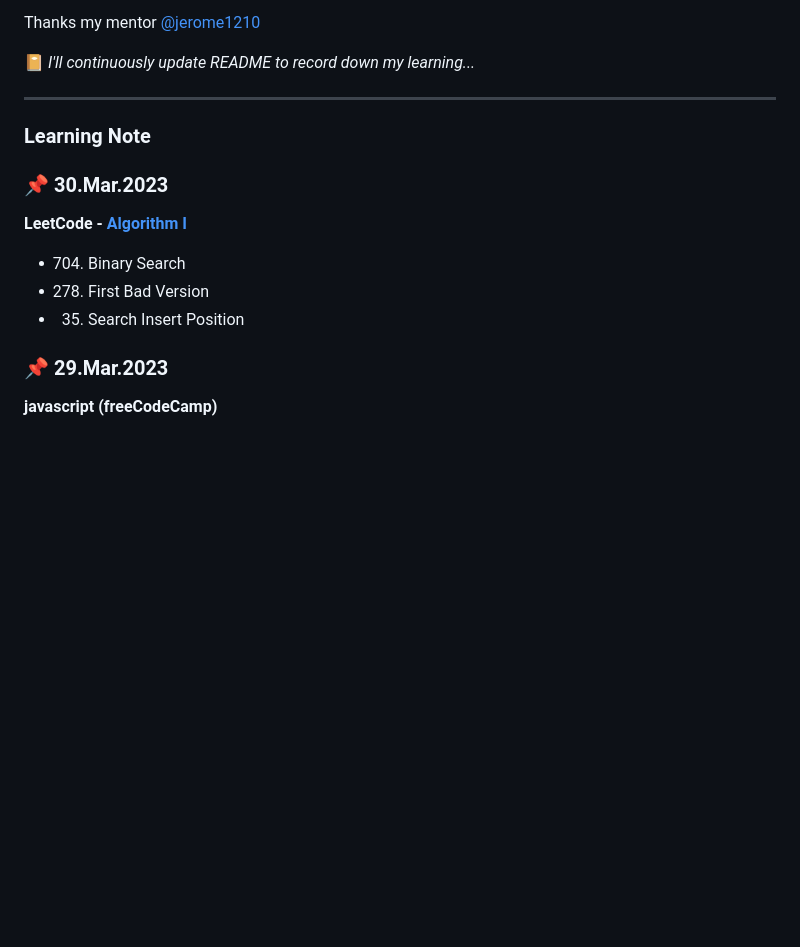
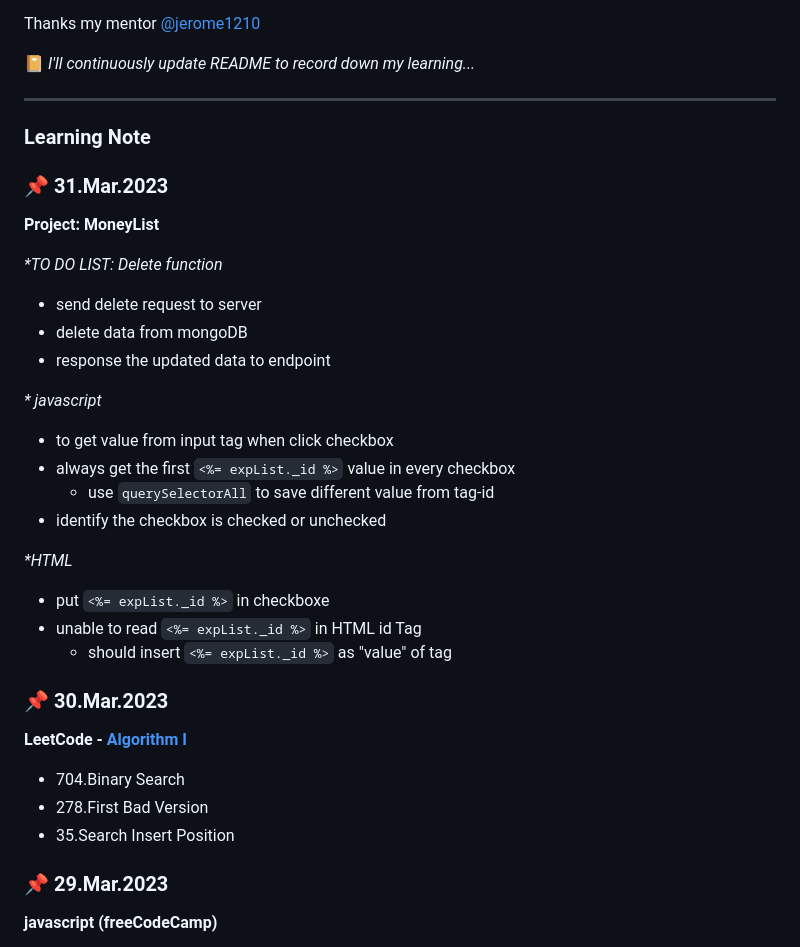
Before and after one commit to rubywu0604/learningNote, a Markdown page: README.md, the part around one of its changes. Rendered like a GitHub page; blank space fills up the shorter version.

Commit message:
3/31 daily update

```diff
--- a/README.md
+++ b/README.md
@@ -21,11 +21,30 @@ Thanks my mentor [@jerome1210](https://github.com/Jerome1210)
 ___
 
 ### Learning Note
+### :pushpin: 31.Mar.2023
+**Project: MoneyList**
+
+_*TO DO LIST: Delete function_
+- send delete request to server
+- delete data from mongoDB
+- response the updated data to endpoint
+
+_* javascript_
+- to get value from input tag when click checkbox
+ - always get the first `<%= expList._id %>` value in every checkbox
+   - use `querySelectorAll` to save different value from tag-id
+- identify the checkbox is checked or unchecked
+
+_*HTML_
+- put `<%= expList._id %>` in checkboxe
+ - unable to read `<%= expList._id %>` in HTML id Tag
+   - should insert `<%= expList._id %>` as "value" of tag
+
 ### :pushpin: 30.Mar.2023
 **LeetCode - [Algorithm I](https://leetcode.com/study-plan/algorithm/?progress=xsv7gb7t)**
-- 704. Binary Search
-- 278. First Bad Version
-- 35. Search Insert Position
+- 704.Binary Search
+- 278.First Bad Version
+- 35.Search Insert Position
 
 ### :pushpin: 29.Mar.2023
 **javascript (freeCodeCamp)**
```
Also changed, not shown: other parts of README.md (+1 -0 lines).
